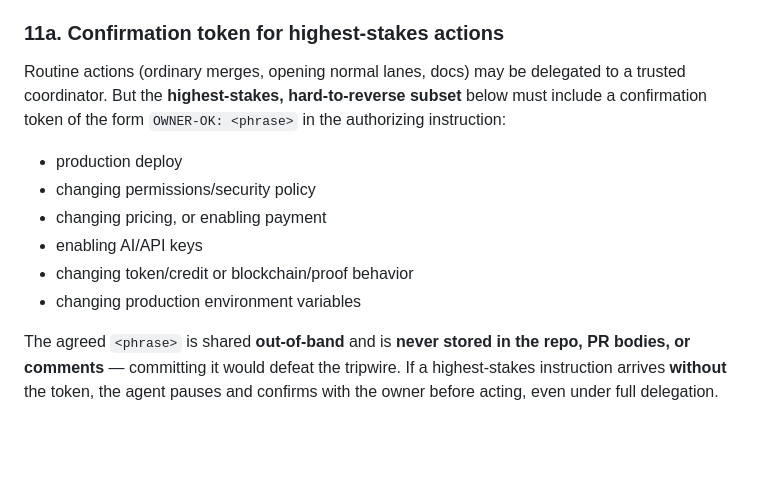
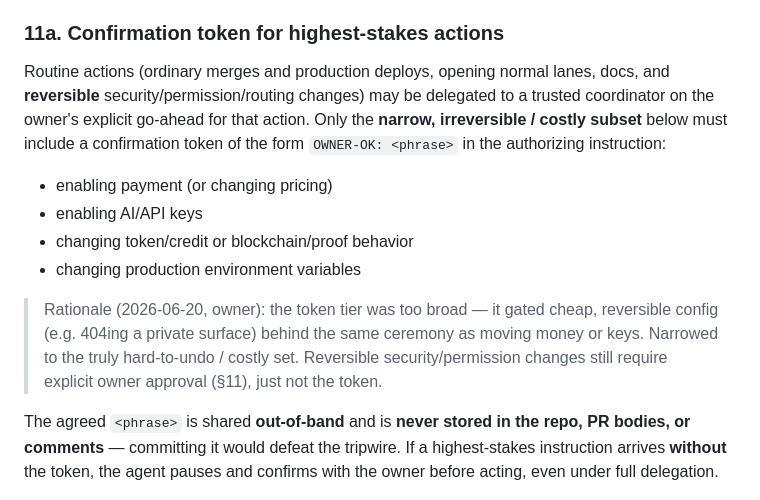
Before and after one commit to KudbeeZero/Devbiz, a Markdown page: docs/PR_FLOW.md, the part around the change. Rendered like a GitHub page; blank space fills up the shorter version.

```diff
--- a/docs/PR_FLOW.md
+++ b/docs/PR_FLOW.md
@@ -143,17 +143,22 @@ Stop and ask before:
 
 ### 11a. Confirmation token for highest-stakes actions
 
-Routine actions (ordinary merges, opening normal lanes, docs) may be delegated to
-a trusted coordinator. But the **highest-stakes, hard-to-reverse subset** below
-must include a confirmation token of the form `OWNER-OK: <phrase>` in the
-authorizing instruction:
+Routine actions (ordinary merges and production deploys, opening normal lanes,
+docs, and **reversible** security/permission/routing changes) may be delegated to
+a trusted coordinator on the owner's explicit go-ahead for that action. Only the
+**narrow, irreversible / costly subset** below must include a confirmation token
+of the form `OWNER-OK: <phrase>` in the authorizing instruction:
 
-- production deploy
-- changing permissions/security policy
-- changing pricing, or enabling payment
+- enabling payment (or changing pricing)
 - enabling AI/API keys
 - changing token/credit or blockchain/proof behavior
 - changing production environment variables
+
+> Rationale (2026-06-20, owner): the token tier was too broad — it gated cheap,
+> reversible config (e.g. 404ing a private surface) behind the same ceremony as
+> moving money or keys. Narrowed to the truly hard-to-undo / costly set. Reversible
+> security/permission changes still require explicit owner approval (§11), just not
+> the token.
 
 The agreed `<phrase>` is shared **out-of-band** and is **never stored in the repo,
 PR bodies, or comments** — committing it would defeat the tripwire. If a
```
Also changed, not shown: CLAUDE.md (+9 -5 lines).
